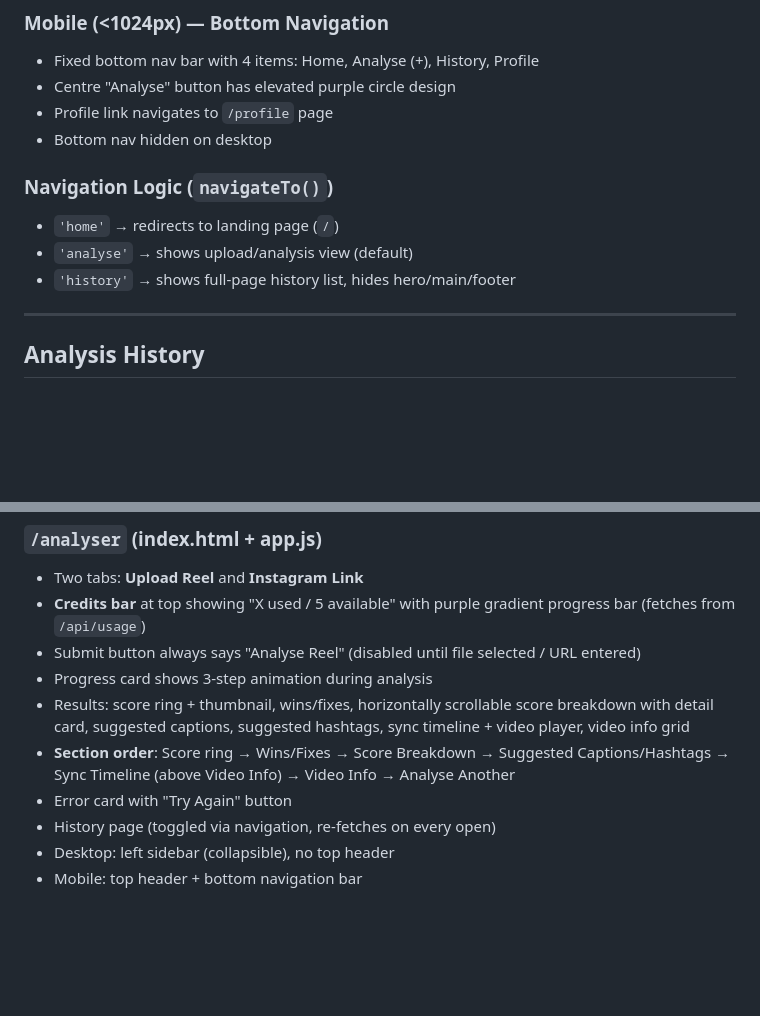
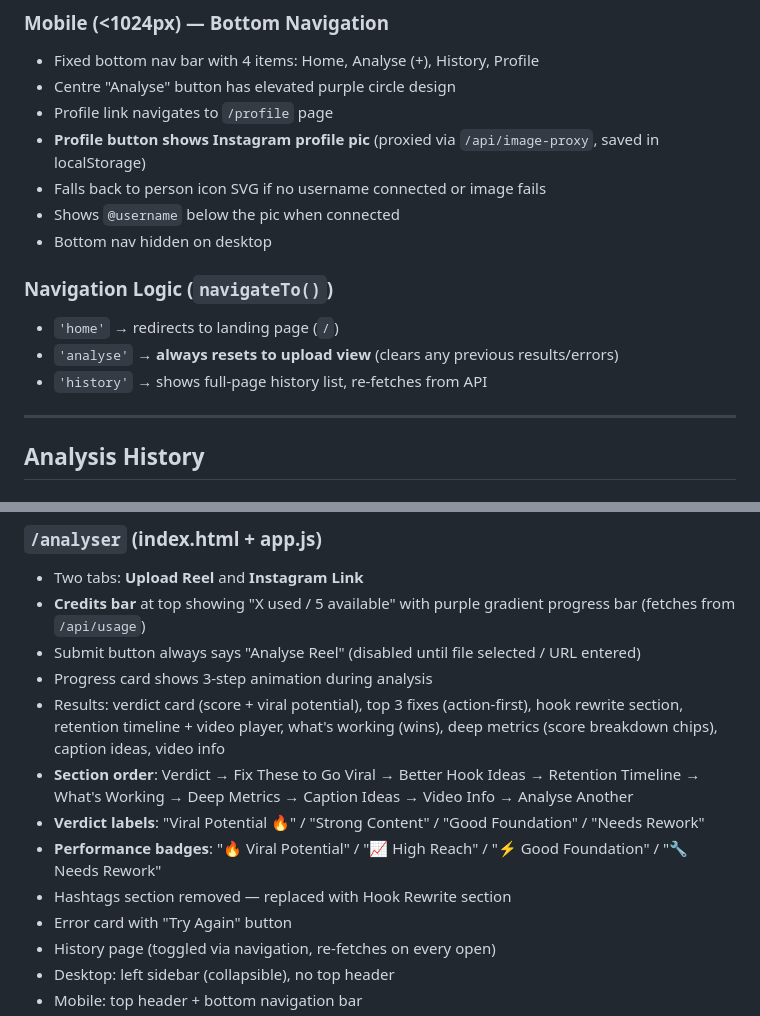
Before and after one commit to garavaggarwal/creatorlyai-ai-analysis, a Markdown page: .kiro/steering/project.md, 2 parts joined by grey strips. GitHub-like rendering; blank space fills up the shorter version.

```diff
--- a/.kiro/steering/project.md
+++ b/.kiro/steering/project.md
@@ -212,12 +222,15 @@ When a user locks their screen or loses connection mid-analysis:
 - Fixed bottom nav bar with 4 items: Home, Analyse (+), History, Profile
 - Centre "Analyse" button has elevated purple circle design
 - Profile link navigates to `/profile` page
+- **Profile button shows Instagram profile pic** (proxied via `/api/image-proxy`, saved in localStorage)
+- Falls back to person icon SVG if no username connected or image fails
+- Shows `@username` below the pic when connected
 - Bottom nav hidden on desktop
 
 ### Navigation Logic (`navigateTo()`)
 - `'home'` → redirects to landing page (`/`)
-- `'analyse'` → shows upload/analysis view (default)
-- `'history'` → shows full-page history list, hides hero/main/footer
+- `'analyse'` → **always resets to upload view** (clears any previous results/errors)
+- `'history'` → shows full-page history list, re-fetches from API
 
 ---
 
@@ -327,8 +354,11 @@ A dedicated page for Instagram creator profile metrics. Uses Apify's `instagram-
 - **Credits bar** at top showing "X used / 5 available" with purple gradient progress bar (fetches from `/api/usage`)
 - Submit button always says "Analyse Reel" (disabled until file selected / URL entered)
 - Progress card shows 3-step animation during analysis
-- Results: score ring + thumbnail, wins/fixes, horizontally scrollable score breakdown with detail card, suggested captions, suggested hashtags, sync timeline + video player, video info grid
-- **Section order**: Score ring → Wins/Fixes → Score Breakdown → Suggested Captions/Hashtags → Sync Timeline (above Video Info) → Video Info → Analyse Another
+- Results: verdict card (score + viral potential), top 3 fixes (action-first), hook rewrite section, retention timeline + video player, what's working (wins), deep metrics (score breakdown chips), caption ideas, video info
+- **Section order**: Verdict → Fix These to Go Viral → Better Hook Ideas → Retention Timeline → What's Working → Deep Metrics → Caption Ideas → Video Info → Analyse Another
+- **Verdict labels**: "Viral Potential 🔥" / "Strong Content" / "Good Foundation" / "Needs Rework"
+- **Performance badges**: "🔥 Viral Potential" / "📈 High Reach" / "⚡ Good Foundation" / "🔧 Needs Rework"
+- Hashtags section removed — replaced with Hook Rewrite section
 - Error card with "Try Again" button
 - History page (toggled via navigation, re-fetches on every open)
 - Desktop: left sidebar (collapsible), no top header
```
Also changed, not shown: other parts of .kiro/steering/project.md (+34 -10 lines).
